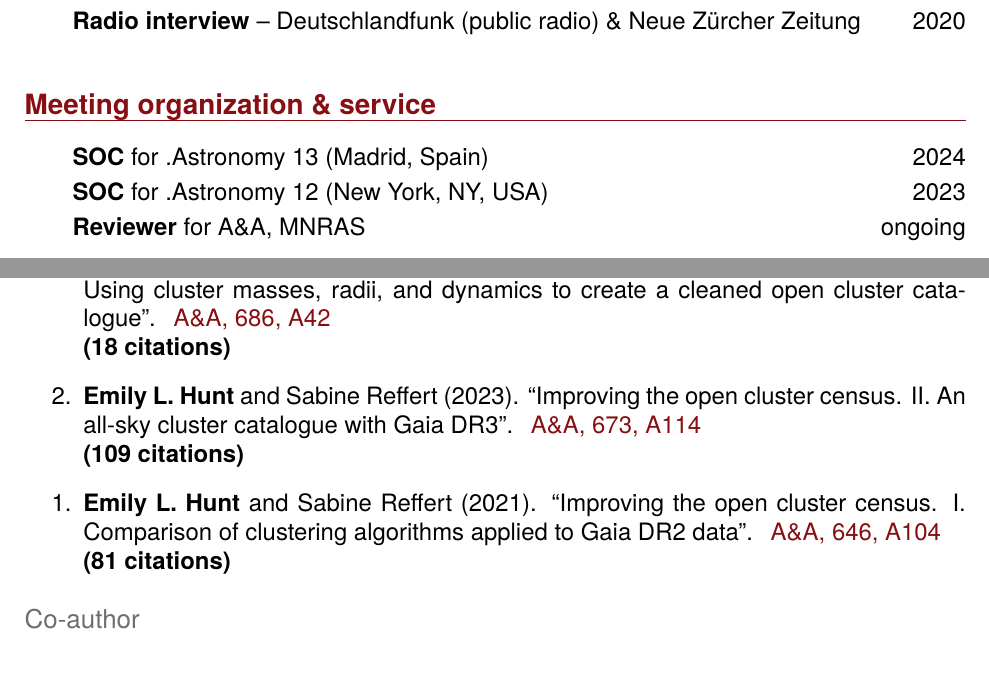
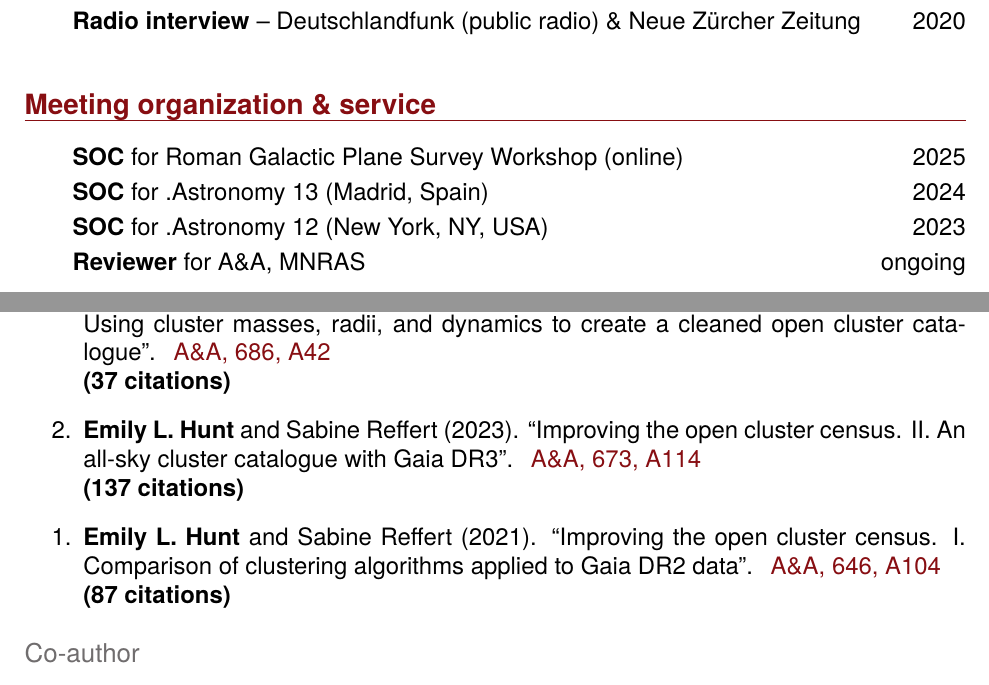
Before and after one commit to emilyhunt/cv, a LaTeX CV (hunt-cv-aas.tex, which reads resources/publications.tex, resources/service.tex): two parts of pages 2 and 3 of 3, joined at a grey line, cut so that both start at the same text. Compiled offline with pdfLaTeX.

Commit message:
Update publications & service sections

```diff
--- a/resources/publications.tex
+++ b/resources/publications.tex
@@ -19,21 +19,21 @@
         {Improving the open cluster census. III. Using cluster masses, radii, and dynamics to create a cleaned open cluster catalogue}
         [A\&A, 686, A42]
         [https://ui.adsabs.harvard.edu/abs/2024arXiv240305143H/abstract]
-        [18]
+        [37]
     \item \publication
         {Emily L. Hunt and Sabine Reffert}
         {2023}
         {Improving the open cluster census. II. An all-sky cluster catalogue with Gaia DR3}
         [A\&A, 673, A114]
         [https://ui.adsabs.harvard.edu/abs/2023A\%26A...673A.114H]
-        [109]
+        [137]
     \item \publication
         {Emily L. Hunt and Sabine Reffert}
         {2021}
         {Improving the open cluster census. I. Comparison of clustering algorithms applied to Gaia DR2 data}
         [A\&A, 646, A104]
         [https://ui.adsabs.harvard.edu/abs/2021A\%26A...646A.104H]
-        [81]
+        [87]
 \end{etaremune}
 
 
--- a/resources/service.tex
+++ b/resources/service.tex
@@ -1,6 +1,7 @@
 \section*{Meeting organization \& service}
 
 \begin{itemize}
+    \item \textbf{SOC} for Roman Galactic Plane Survey Workshop (online) \hfill 2025
     \item \textbf{SOC} for .Astronomy 13 (Madrid, Spain) \hfill 2024
     \item \textbf{SOC} for .Astronomy 12 (New York, NY, USA)\hfill 2023
     % \item \textbf{Project leader} at CZS school on Scientific Machine Learning in Astrophysics \hfill 2023
```
Also changed, not shown: hunt-cv-aas.pdf, hunt-cv-nopubs.pdf, hunt-cv.pdf, hunt-publications.pdf.
